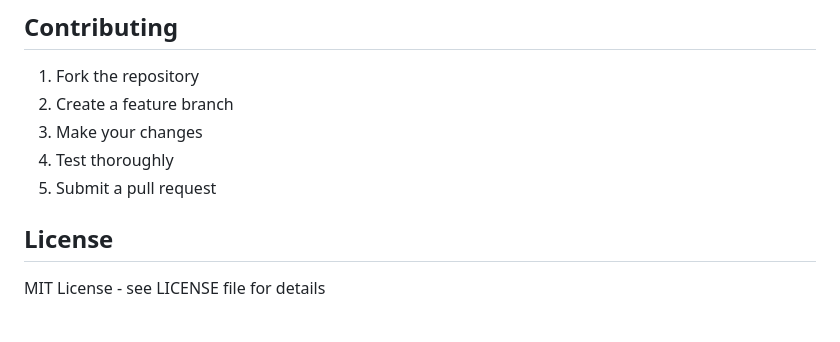
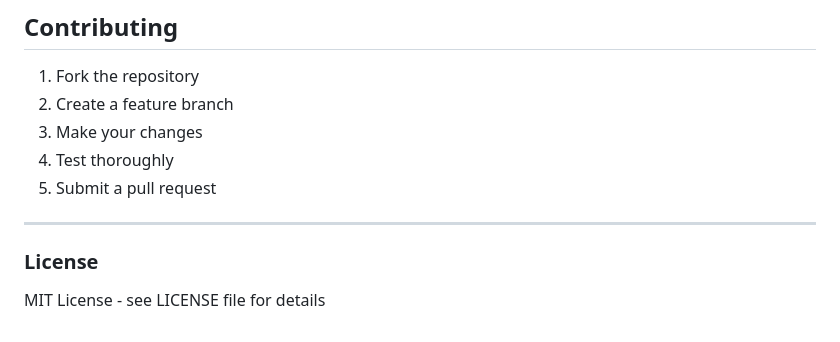
Before and after one commit to Parthshinde2005/Riztoo, a Markdown page: README.md, the part around the change. Drawn GitHub-style.

Commit message:
Update License section in README

```diff
--- a/README.md
+++ b/README.md
@@ -241,6 +241,7 @@ By default, files are stored locally in `server/uploads/`. To use Cloudinary:
 4. Test thoroughly
 5. Submit a pull request
 
-## License
+---
 
+### License
 MIT License - see LICENSE file for details
```
